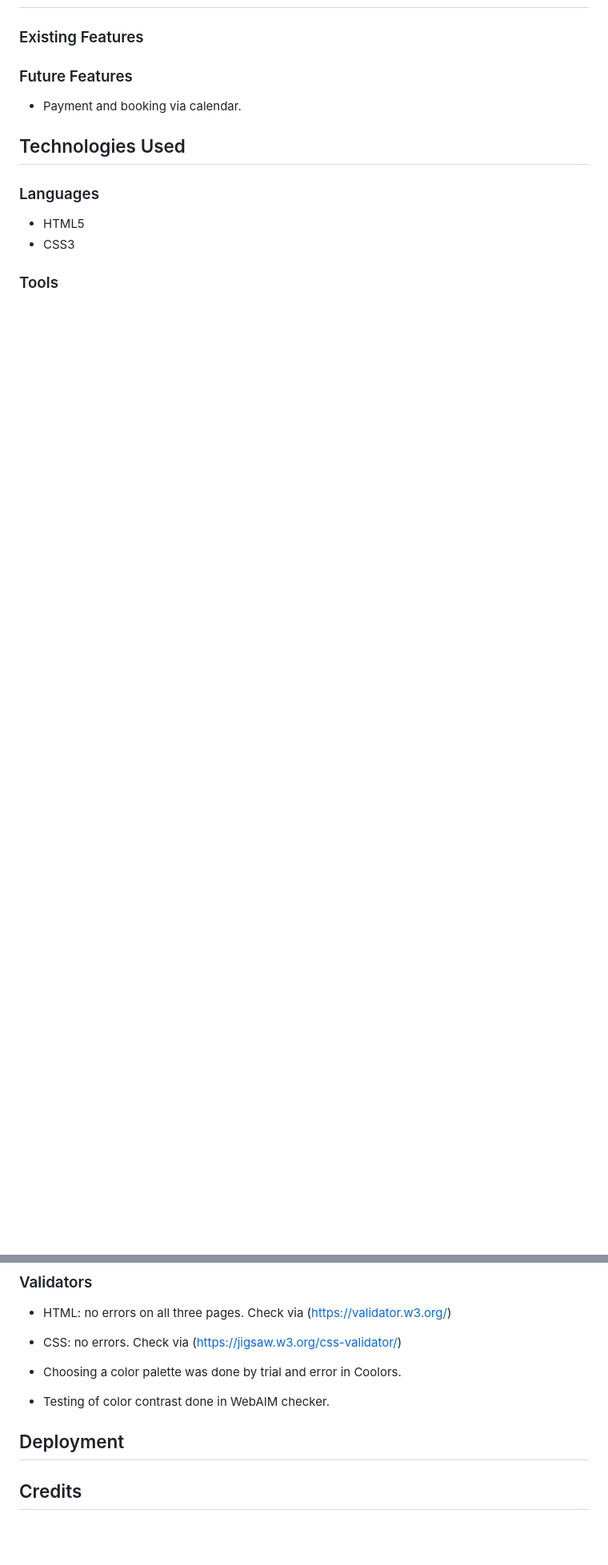
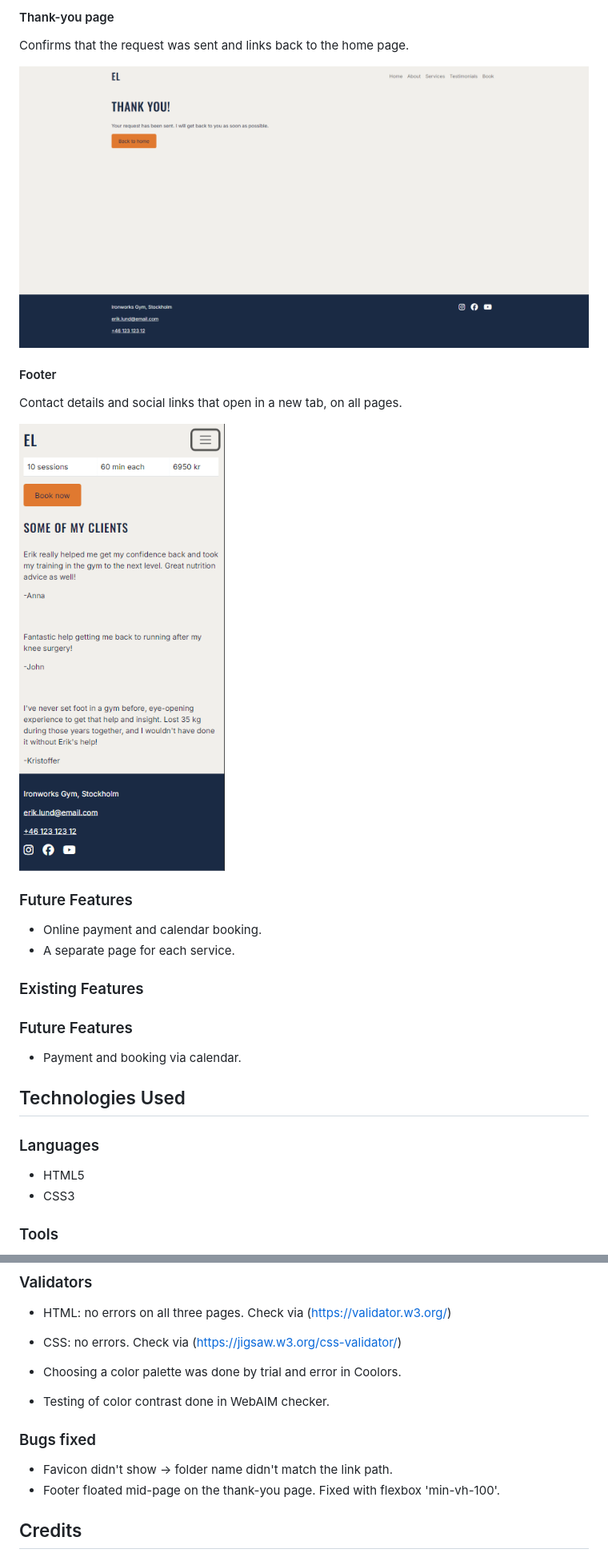
Before and after one commit to telljacob/milestone-project-1, a Markdown page: README.md, 2 parts joined by grey strips. Shown at 80% size. Drawn GitHub-style; blank space fills up the shorter version.

```diff
--- a/README.md
+++ b/README.md
@@ -88,3 +117,16 @@ https://github.com/users/telljacob/projects/7/views/1
+#### Thank-you page
+Confirms that the request was sent and links back to the home page.
+
+![Thank-you page](docs/testing/thank-you-page.png)
+
+#### Footer
+Contact details and social links that open in a new tab, on all pages.
+
+![Mobile footer](docs/testing/phone-footer.png)
+
+### Future Features
+- Online payment and calendar booking.
+- A separate page for each service.
 
 ### Existing Features
 ### Future Features
@@ -111,8 +153,9 @@ https://github.com/users/telljacob/projects/7/views/1
 - Choosing a color palette was done by trial and error in Coolors.
 - Testing of color contrast done in WebAIM checker.
 
-
-## Deployment
+### Bugs fixed
+- Favicon didn't show → folder name didn't match the link path.
+- Footer floated mid-page on the thank-you page. Fixed with flexbox 'min-vh-100'.
 
 ## Credits
 ### Code
```
Also changed, not shown: other parts of README.md (+29 -0 lines).
